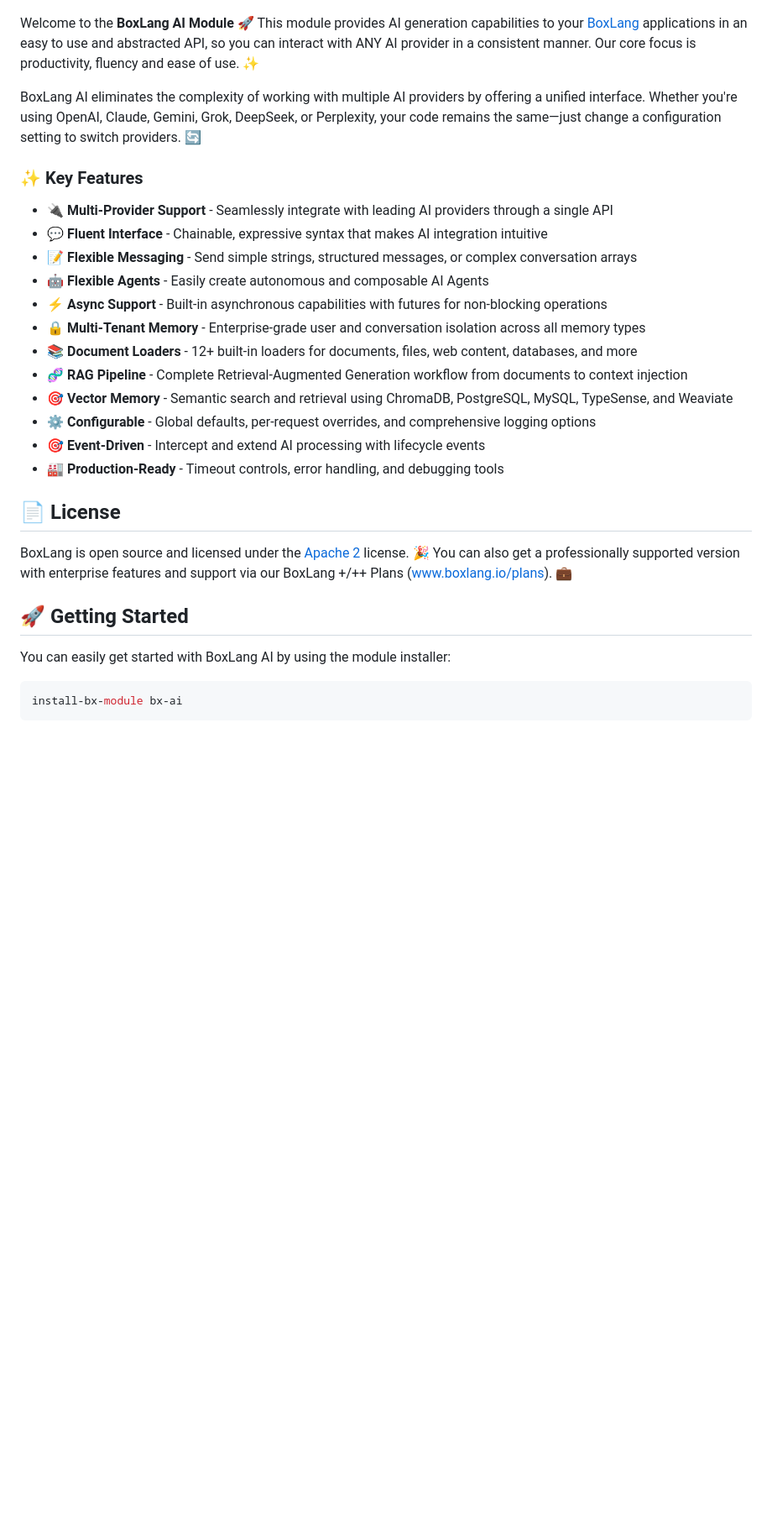
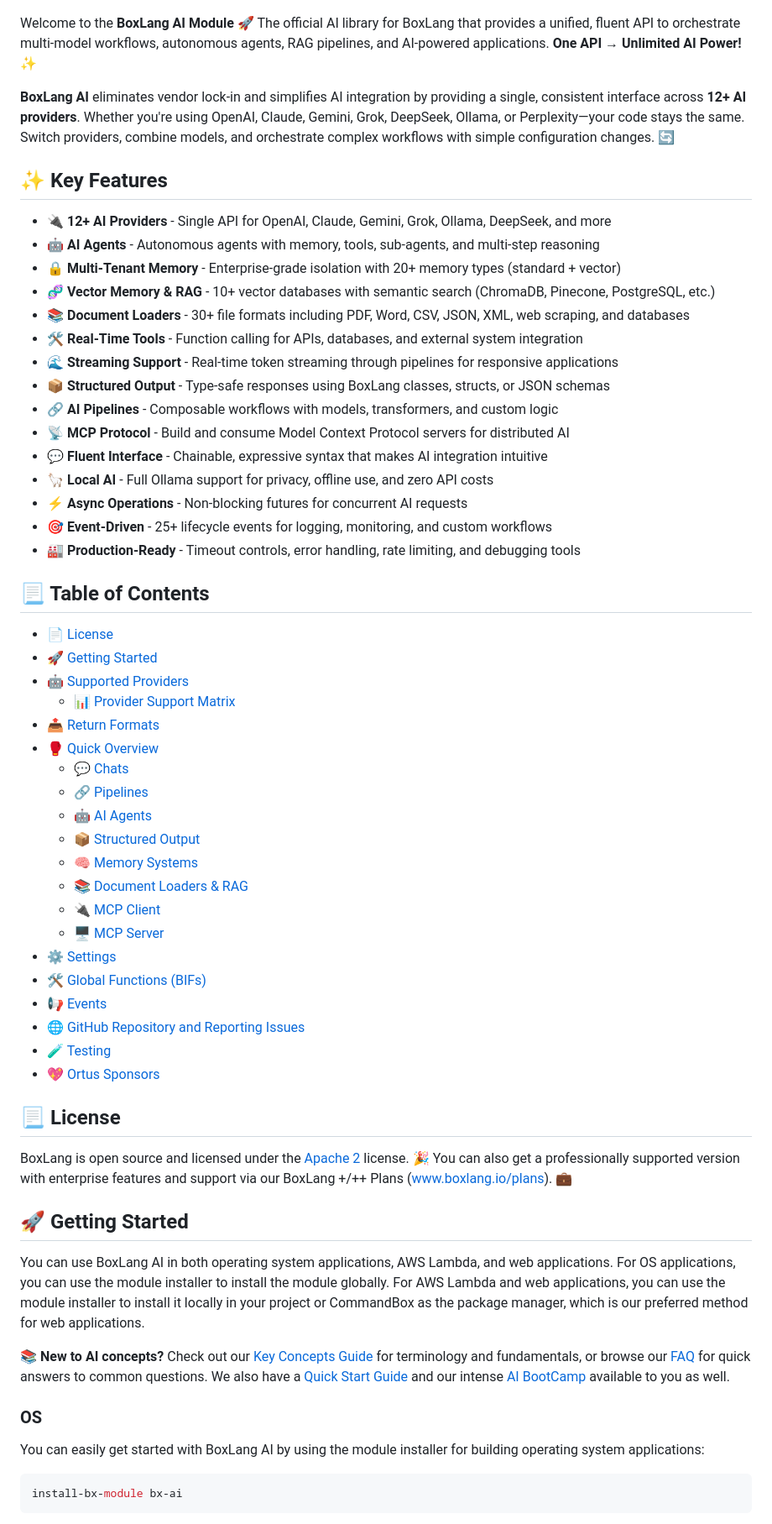
Before and after one commit to ortus-boxlang/bx-ai, a Markdown page: readme.md, the part around one of its changes. Shown at 84% size. Drawn GitHub-style; blank space fills up the shorter version.

````diff
--- a/readme.md
+++ b/readme.md
@@ -20,32 +23,64 @@
 
 ![BoxLang AI Module](BoxLangAI.png)
 
-Welcome to the **BoxLang AI Module** 🚀 This module provides AI generation capabilities to your [BoxLang](www.boxlang.io) applications in an easy to use and abstracted API, so you can interact with ANY AI provider in a consistent manner. Our core focus is productivity, fluency and ease of use. ✨
+Welcome to the **BoxLang AI Module** 🚀 The official AI library for BoxLang that provides a unified, fluent API to orchestrate multi-model workflows, autonomous agents, RAG pipelines, and AI-powered applications. **One API → Unlimited AI Power!** ✨
 
-BoxLang AI eliminates the complexity of working with multiple AI providers by offering a unified interface. Whether you're using OpenAI, Claude, Gemini, Grok, DeepSeek, or Perplexity, your code remains the same—just change a configuration setting to switch providers. 🔄
+**BoxLang AI** eliminates vendor lock-in and simplifies AI integration by providing a single, consistent interface across **12+ AI providers**. Whether you're using OpenAI, Claude, Gemini, Grok, DeepSeek, Ollama, or Perplexity—your code stays the same. Switch providers, combine models, and orchestrate complex workflows with simple configuration changes. 🔄
 
-### ✨ Key Features
+## ✨ Key Features
 
-- 🔌 **Multi-Provider Support** - Seamlessly integrate with leading AI providers through a single API
+- 🔌 **12+ AI Providers** - Single API for OpenAI, Claude, Gemini, Grok, Ollama, DeepSeek, and more
+- 🤖 **AI Agents** - Autonomous agents with memory, tools, sub-agents, and multi-step reasoning
+- 🔒 **Multi-Tenant Memory** - Enterprise-grade isolation with 20+ memory types (standard + vector)
+- 🧬 **Vector Memory & RAG** - 10+ vector databases with semantic search (ChromaDB, Pinecone, PostgreSQL, etc.)
+- 📚 **Document Loaders** - 30+ file formats including PDF, Word, CSV, JSON, XML, web scraping, and databases
+- 🛠️ **Real-Time Tools** - Function calling for APIs, databases, and external system integration
+- 🌊 **Streaming Support** - Real-time token streaming through pipelines for responsive applications
+- 📦 **Structured Output** - Type-safe responses using BoxLang classes, structs, or JSON schemas
+- 🔗 **AI Pipelines** - Composable workflows with models, transformers, and custom logic
+- 📡 **MCP Protocol** - Build and consume Model Context Protocol servers for distributed AI
 - 💬 **Fluent Interface** - Chainable, expressive syntax that makes AI integration intuitive
-- 📝 **Flexible Messaging** - Send simple strings, structured messages, or complex conversation arrays
-- 🤖 **Flexible Agents** - Easily create autonomous and composable AI Agents
-- ⚡ **Async Support** - Built-in asynchronous capabilities with futures for non-blocking operations
-- 🔒 **Multi-Tenant Memory** - Enterprise-grade user and conversation isolation across all memory types
-- 📚 **Document Loaders** - 12+ built-in loaders for documents, files, web content, databases, and more
-- 🧬 **RAG Pipeline** - Complete Retrieval-Augmented Generation workflow from documents to context injection
-- 🎯 **Vector Memory** - Semantic search and retrieval using ChromaDB, PostgreSQL, MySQL, TypeSense, and Weaviate
-- ⚙️ **Configurable** - Global defaults, per-request overrides, and comprehensive logging options
-- 🎯 **Event-Driven** - Intercept and extend AI processing with lifecycle events
-- 🏭 **Production-Ready** - Timeout controls, error handling, and debugging tools
+- 🦙 **Local AI** - Full Ollama support for privacy, offline use, and zero API costs
+- ⚡ **Async Operations** - Non-blocking futures for concurrent AI requests
+- 🎯 **Event-Driven** - 25+ lifecycle events for logging, monitoring, and custom workflows
+- 🏭 **Production-Ready** - Timeout controls, error handling, rate limiting, and debugging tools
 
-## 📄 License
+## 📃 Table of Contents
+
+- [📄 License](#-license)
+- [🚀 Getting Started](#-getting-started)
+- [🤖 Supported Providers](#-supported-providers)
+  - [📊 Provider Support Matrix](#-provider-support-matrix)
+- [📤 Return Formats](#-return-formats)
+- [🥊 Quick Overview](#-quick-overview)
+  - [💬 Chats](#-chats)
+  - [🔗 Pipelines](#-pipelines)
+  - [🤖 AI Agents](#-ai-agents)
+  - [📦 Structured Output](#-structured-output)
+  - [🧠 Memory Systems](#-memory-systems)
+  - [📚 Document Loaders & RAG](#-document-loaders--rag)
+  - [🔌 MCP Client](#-mcp-client)
+  - [🖥️ MCP Server](#️-mcp-server)
+- [⚙️ Settings](#️-settings)
+- [🛠️ Global Functions (BIFs)](#️-global-functions-bifs)
+- [📢 Events](#-events)
+- [🌐 GitHub Repository and Reporting Issues](#-github-repository-and-reporting-issues)
+- [🧪 Testing](#-testing)
+- [💖 Ortus Sponsors](#-ortus-sponsors)
+
+## 📃 License
 
 BoxLang is open source and licensed under the [Apache 2](https://www.apache.org/licenses/LICENSE-2.0.html) license. 🎉 You can also get a professionally supported version with enterprise features and support via our BoxLang +/++ Plans (www.boxlang.io/plans). 💼
 
 ## 🚀 Getting Started
 
-You can easily get started with BoxLang AI by using the module installer:
+You can use BoxLang AI in both operating system applications, AWS Lambda, and web applications.  For OS applications, you can use the module installer to install the module globally.  For AWS Lambda and web applications, you can use the module installer to install it locally in your project or CommandBox as the package manager, which is our preferred method for web applications.
+
+**📚 New to AI concepts?** Check out our [Key Concepts Guide](https://ai.ortusbooks.com/getting-started/concepts) for terminology and fundamentals, or browse our [FAQ](https://ai.ortusbooks.com/readme/faq) for quick answers to common questions.  We also have a [Quick Start Guide](https://ai.ortusbooks.com/getting-started/quickstart) and our intense [AI BootCamp](https://github.com/ortus-boxlang/bx-ai/tree/development/bootcamp) available to you as well.
+
+### OS
+
+You can easily get started with BoxLang AI by using the module installer for building operating system applications:
 
 ```bash
 install-bx-module bx-ai
````
Also changed, not shown: other parts of readme.md (+273 -225 lines), changelog.md (+2 -0 lines).
